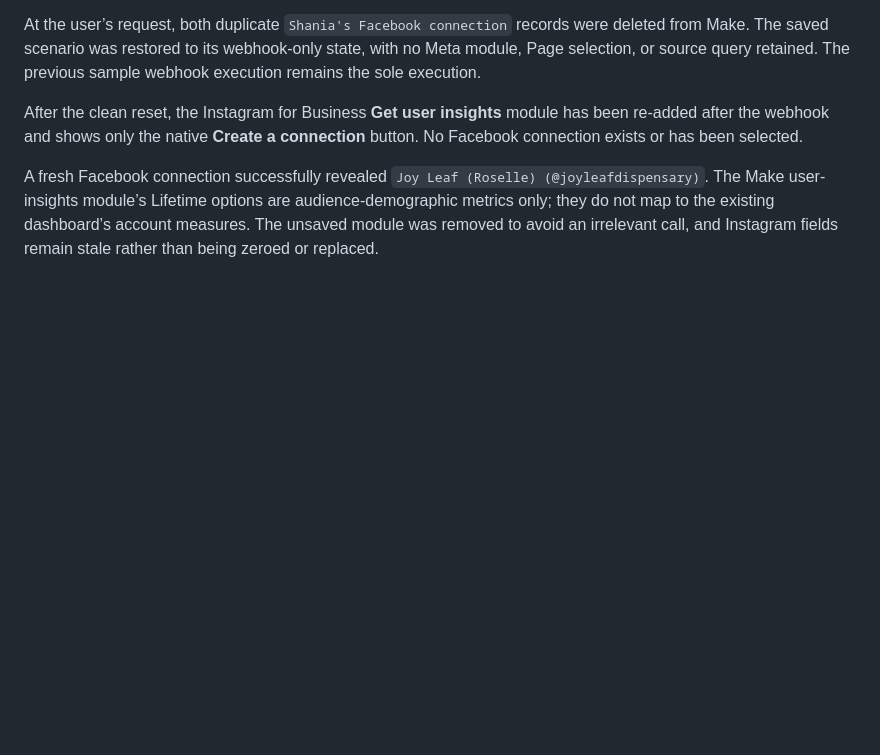
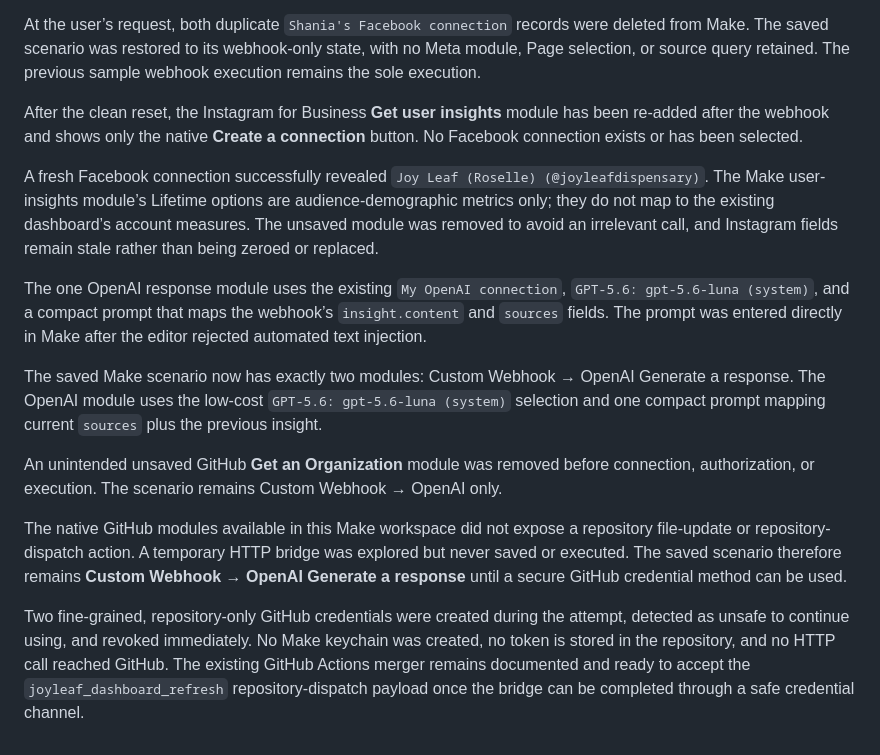
Before and after one commit to shaniakhan1/joyleafdashboard, a Markdown page: automation/make/README.md, the part around the change. Drawn GitHub-style; blank space fills up the shorter version.

Commit message:
docs: record Make insight and secure bridge status

```diff
--- a/automation/make/README.md
+++ b/automation/make/README.md
@@ -80,3 +80,13 @@ At the user’s request, both duplicate `Shania's Facebook connection` records w
 After the clean reset, the Instagram for Business **Get user insights** module has been re-added after the webhook and shows only the native **Create a connection** button. No Facebook connection exists or has been selected.
 
 A fresh Facebook connection successfully revealed `Joy Leaf (Roselle) (@joyleafdispensary)`. The Make user-insights module’s Lifetime options are audience-demographic metrics only; they do not map to the existing dashboard’s account measures. The unsaved module was removed to avoid an irrelevant call, and Instagram fields remain stale rather than being zeroed or replaced.
+
+The one OpenAI response module uses the existing `My OpenAI connection`, `GPT-5.6: gpt-5.6-luna (system)`, and a compact prompt that maps the webhook’s `insight.content` and `sources` fields. The prompt was entered directly in Make after the editor rejected automated text injection.
+
+The saved Make scenario now has exactly two modules: Custom Webhook → OpenAI Generate a response. The OpenAI module uses the low-cost `GPT-5.6: gpt-5.6-luna (system)` selection and one compact prompt mapping current `sources` plus the previous insight.
+
+An unintended unsaved GitHub **Get an Organization** module was removed before connection, authorization, or execution. The scenario remains Custom Webhook → OpenAI only.
+
+The native GitHub modules available in this Make workspace did not expose a repository file-update or repository-dispatch action. A temporary HTTP bridge was explored but never saved or executed. The saved scenario therefore remains **Custom Webhook → OpenAI Generate a response** until a secure GitHub credential method can be used.
+
+Two fine-grained, repository-only GitHub credentials were created during the attempt, detected as unsafe to continue using, and revoked immediately. No Make keychain was created, no token is stored in the repository, and no HTTP call reached GitHub. The existing GitHub Actions merger remains documented and ready to accept the `joyleaf_dashboard_refresh` repository-dispatch payload once the bridge can be completed through a safe credential channel.
```
